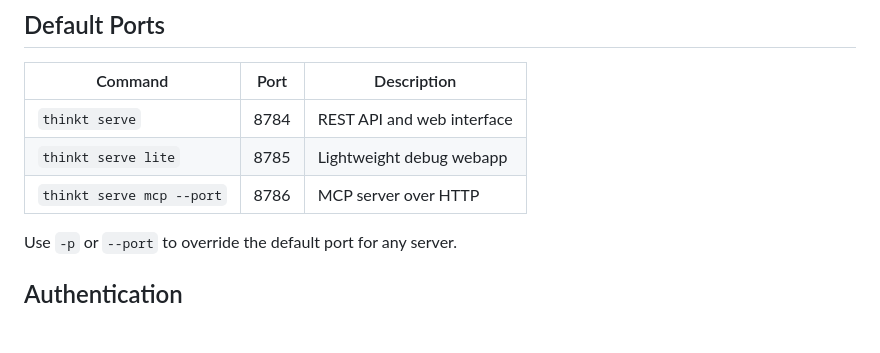
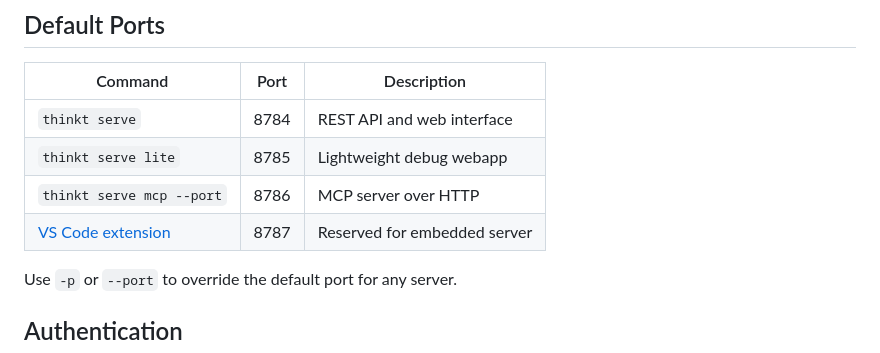
Before and after one commit to wethinkt/go-thinkt, a Markdown page: README.md, the part around the change. GitHub-like rendering; blank space fills up the shorter version.

Commit message:
Reserve thinkt-vscode extension port
Signed-off-by: Evan Wies <evan@neomantra.net>

```diff
--- a/README.md
+++ b/README.md
@@ -161,6 +161,7 @@ thinkt serve lite --quiet --no-open
 | `thinkt serve` | 8784 | REST API and web interface |
 | `thinkt serve lite` | 8785 | Lightweight debug webapp |
 | `thinkt serve mcp --port` | 8786 | MCP server over HTTP |
+| [VS Code extension](https://github.com/wethinkt/thinkt-vscode) | 8787 | Reserved for embedded server |
 
 Use `-p` or `--port` to override the default port for any server.
 
```
Also changed, not shown: AGENTS.md (+1 -1 lines).
